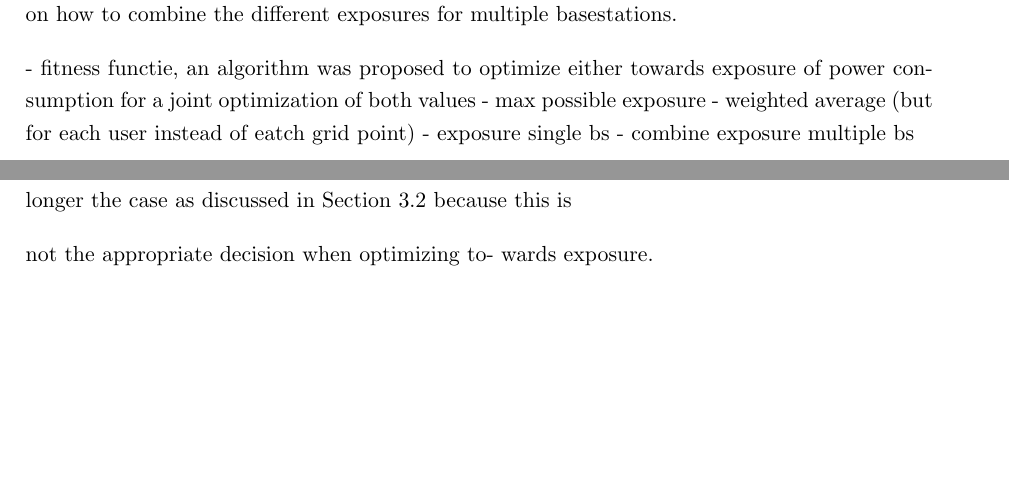
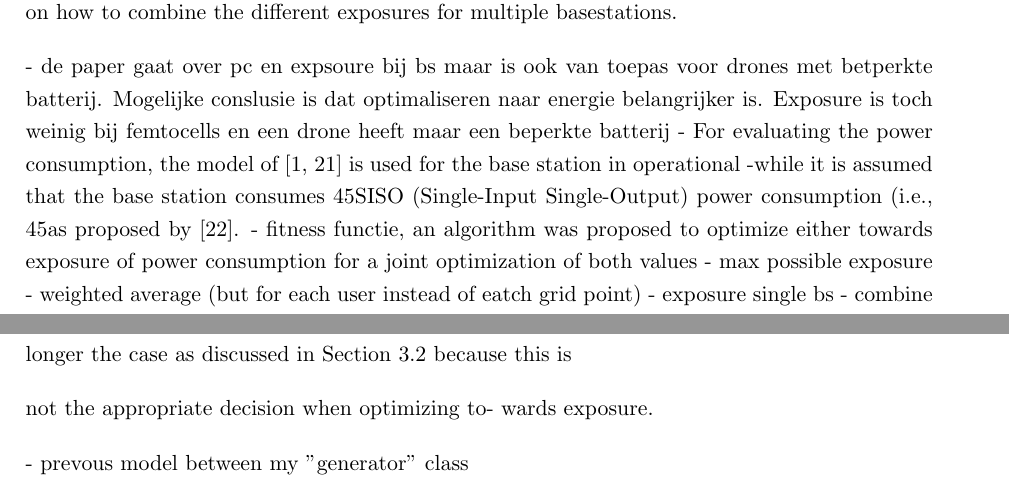
Before and after one commit to ThomasDetemmerman/Master-Dissertation, a LaTeX thesis (main.tex, which reads chapters/2_stateoftheart.tex, chapters/3_deploymenttool.tex): two parts of pages 12 and 16 of 22 before the commit and two parts of pages 12 and 17 of 23 after it, joined at a grey line, cut so that both start at the same text, the shorter picture padded with empty space. Compiled offline with pdfLaTeX.

Commit message:
some ideas

```diff
--- a/chapters/2_stateoftheart.tex
+++ b/chapters/2_stateoftheart.tex
@@ -7,7 +7,14 @@
 Several models have been published on how to calculate downlink electromagnetic field strengts. \ref{J1} describes on how to calculate the exposure for a single basestation.
 The paper also describes on how to combine the different exposures for multiple basestations.
 
-
+- de paper gaat over pc en expsoure bij bs maar is ook van toepas voor drones met betperkte batterij. Mogelijke conslusie is dat optimaliseren naar
+energie belangrijker is. Exposure is toch weinig bij femtocells en een drone heeft maar een beperkte batterij
+- For evaluating the power consumption, the model of [1, 21] is used for the base station in operational
+-while it is assumed
+that the base station consumes 45% of their maximal
+SISO (Single-Input Single-Output) power consumption
+(i.e., 45% of 1674 W = 753.3 W) during sleep mode
+as proposed by [22].
 - fitness functie, an algorithm was proposed to optimize either towards exposure of power consumption for a joint optimization of both values
 - max possible exposure
 - weighted average (but for each user instead of eatch grid point)
--- a/chapters/3_deploymenttool.tex
+++ b/chapters/3_deploymenttool.tex
@@ -163,3 +163,6 @@ the case as discussed in Section 3.2 because this is
 
 not the appropriate decision when optimizing to-
 wards exposure.
+
+
+- prevous model between my "generator" class
```
